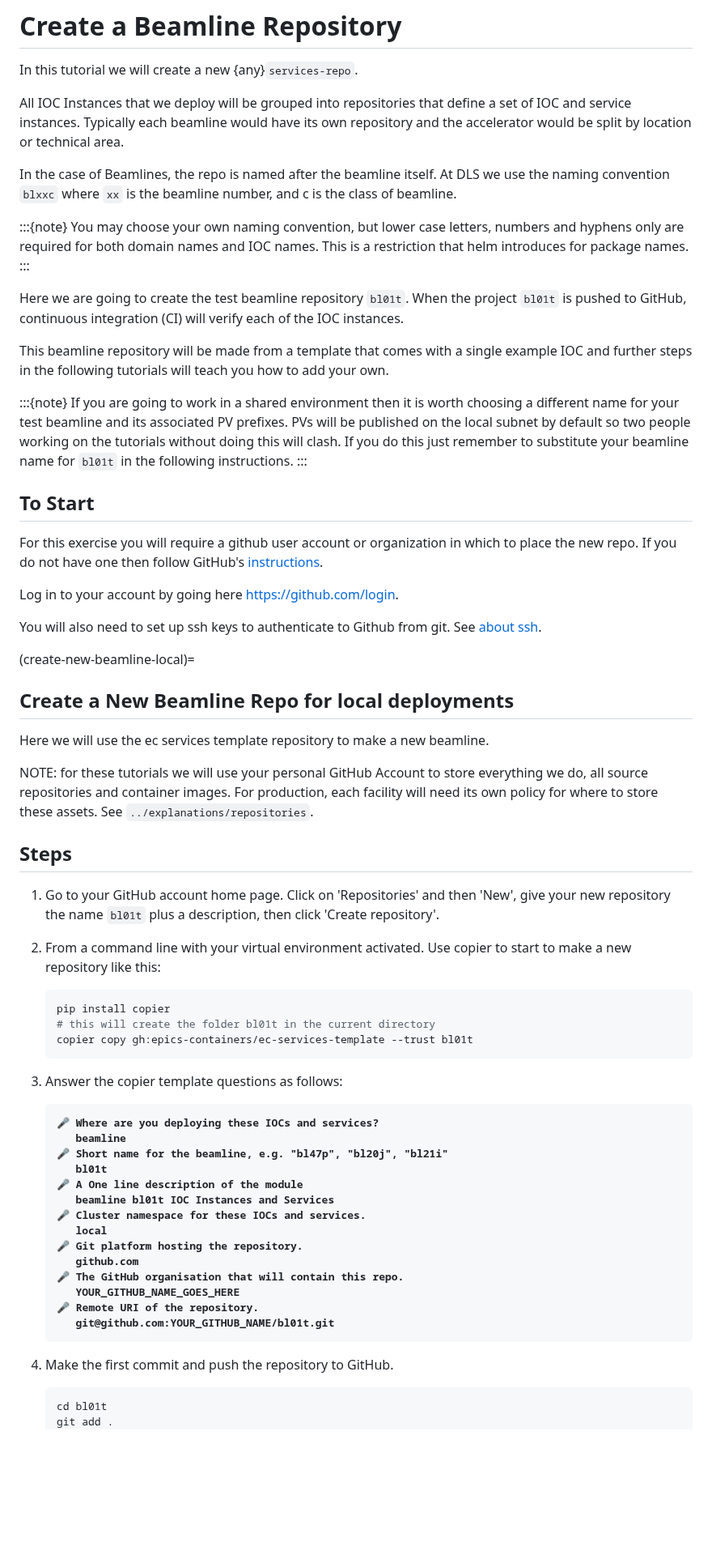
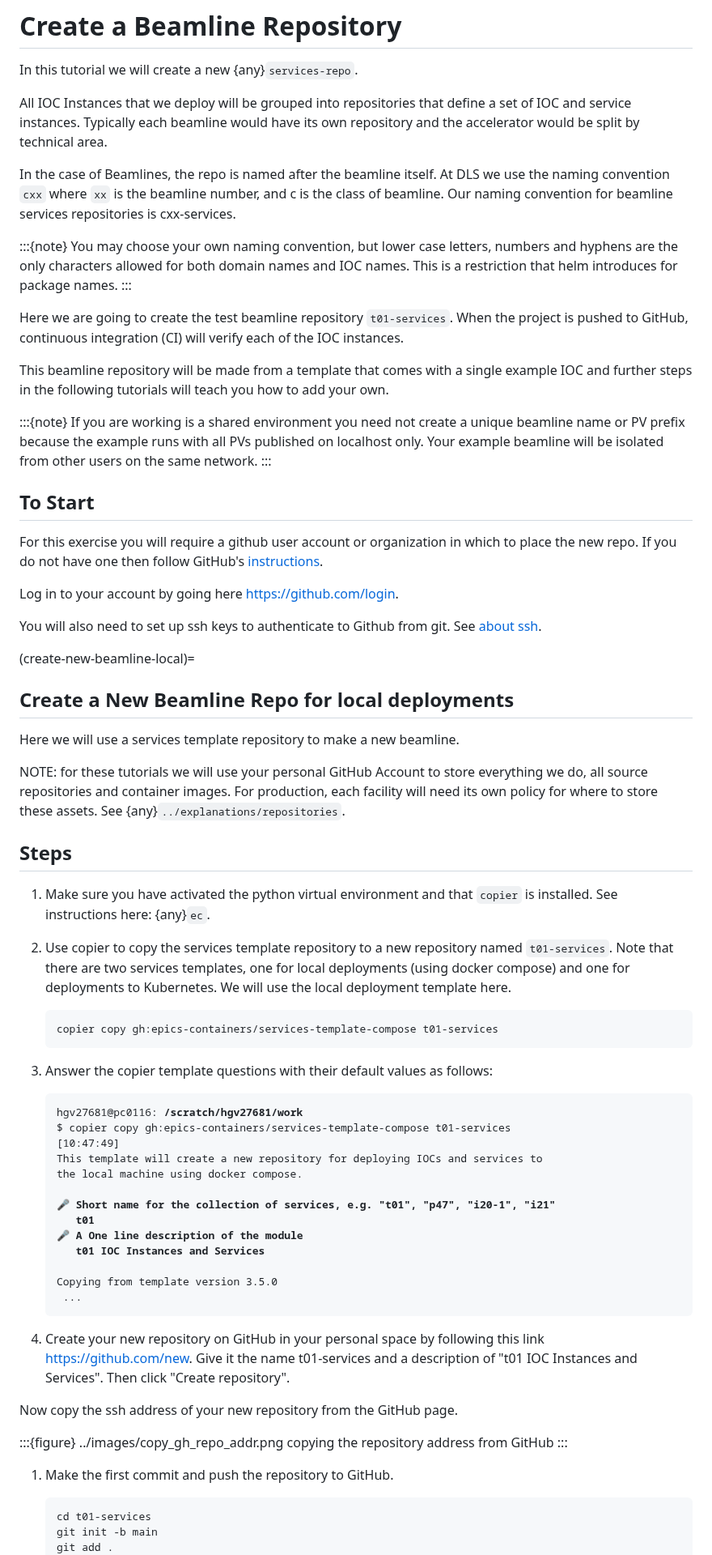
Before and after one commit to epics-containers/epics-containers.github.io, a Markdown page: docs/tutorials/create_beamline.md, the part around one of its changes. Shown at 81% size. GitHub-like rendering; blank space fills up the shorter version.

Commit message:
update create beamline repo

````diff
--- a/docs/tutorials/create_beamline.md
+++ b/docs/tutorials/create_beamline.md
@@ -4,85 +4,80 @@
 
 In this tutorial we will create a new {any}`services-repo`.
 
-All IOC Instances that we deploy will be grouped into repositories that define a set of IOC and service instances. Typically each beamline would have its own repository and the accelerator would be split by location or technical area.
+All IOC Instances that we deploy will be grouped into repositories that define a set of IOC and service instances. Typically each beamline would have its own repository and the accelerator would be split by technical area.
 
 In the case of Beamlines, the repo is named after the beamline itself. At DLS
-we use the naming convention `blxxc` where `xx` is the beamline number,
-and c is the class of beamline.
+we use the naming convention `cxx` where `xx` is the beamline number,
+and c is the class of beamline. Our naming convention for beamline services repositories is
+cxx-services.
 
 :::{note}
 You may choose your own naming convention, but lower case letters,
-numbers and hyphens only are required for both domain names and
+numbers and hyphens are the only characters allowed for both domain names and
 IOC names. This is a restriction that helm introduces for package names.
 :::
 
-Here we are going to create the test beamline repository `bl01t`. When the project `bl01t` is pushed to GitHub, continuous integration (CI) will verify each of the IOC instances.
+Here we are going to create the test beamline repository `t01-services`. When the project is pushed to GitHub, continuous integration (CI) will verify each of the IOC instances.
 
 This beamline repository will be made from a template that comes with a single example IOC and further steps in the following tutorials will teach you how to add your own.
 
 :::{note}
-If you are going to work in a shared environment then it is worth choosing
-a different name for your test beamline and its associated PV prefixes. PVs
-will be published on the local subnet by default so two people working on the
-tutorials without doing this will clash. If you do this just remember to
-substitute your beamline name for `bl01t` in the following instructions.
+If you are working is a shared environment you need not create a unique beamline name or PV prefix because the example runs with all PVs published on localhost only. Your example beamline will be isolated from other users on the same network.
 :::
-
 
 ## To Start
 
-For this exercise you will require a github user account or organization in
-which to place the new repo. If you do not have one then follow GitHub's
-[instructions].
+For this exercise you will require a github user account or organization in which to place the new repo. If you do not have one then follow GitHub's [instructions].
 
 Log in to your account by going here <https://github.com/login>.
 
-You will also need to set up ssh keys to authenticate to Github from git. See
-[about ssh].
+You will also need to set up ssh keys to authenticate to Github from git. See [about ssh].
 
 (create-new-beamline-local)=
 ## Create a New Beamline Repo for local deployments
 
-Here we will use the ec services template repository to make a new beamline.
+Here we will use a services template repository to make a new beamline.
 
-NOTE: for these tutorials we will use your personal GitHub Account to
-store everything we do, all source repositories and container images. For
-production, each facility will need its own policy for where to store these
-assets. See `../explanations/repositories`.
+NOTE: for these tutorials we will use your personal GitHub Account to store everything we do, all source repositories and container images. For production, each facility will need its own policy for where to store these assets. See {any}`../explanations/repositories`.
 
 ## Steps
 
-1. Go to your GitHub account home page. Click on 'Repositories' and then 'New', give your new repository the name `bl01t` plus a description, then click 'Create repository'.
+1. Make sure you have activated the python virtual environment and that `copier` is installed. See instructions here: {any}`ec`.
 
-1. From a command line with your virtual environment activated. Use copier to start to make a new repository like this:
+1. Use copier to copy the services template repository to a new repository named `t01-services`. Note that there are two services templates, one for local deployments (using docker compose) and one for deployments to Kubernetes. We will use the local deployment template here.
 
-      ```bash
-      pip install copier
-      # this will create the folder bl01t in the current directory
-      copier copy gh:epics-containers/ec-services-template --trust bl01t
-      ```
-1. Answer the copier template questions as follows:
+   ```bash
+   copier copy gh:epics-containers/services-template-compose t01-services
+   ```
 
+1. Answer the copier template questions with their default values as follows:
 
-   <pre><font color="#5F87AF">🎤</font><b> Where are you deploying these IOCs and services?</b>
-   <b>   </b><font color="#FFAF00"><b>beamline</b></font>
-   <font color="#5F87AF">🎤</font><b> Short name for the beamline, e.g. &quot;bl47p&quot;, &quot;bl20j&quot;, &quot;bl21i&quot;</b>
-   <b>   </b><font color="#FFAF00"><b>bl01t</b></font>
+   <pre><font color="#75507B">hgv27681</font>@<font color="#C4A000">pc0116</font>: <font color="#729FCF"><b>/scratch/hgv27681/work</b></font>
+   $ copier copy gh:epics-containers/services-template-compose t01-services                                                                                     <font color="#4E9A06">[10:47:49]</font>
+   This template will create a new repository for deploying IOCs and services to
+   the local machine using docker compose.
+
+   <font color="#5F87AF">🎤</font><b> Short name for the collection of services, e.g. &quot;t01&quot;, &quot;p47&quot;, &quot;i20-1&quot;, &quot;i21&quot;</b>
+   <b>   </b><font color="#FFAF00"><b>t01</b></font>
    <font color="#5F87AF">🎤</font><b> A One line description of the module</b>
-   <b>   </b><font color="#FFAF00"><b>beamline bl01t IOC Instances and Services</b></font>
-   <font color="#5F87AF">🎤</font><b> Cluster namespace for these IOCs and services.</b>
-   <b>   </b><font color="#FFAF00"><b>local</b></font>
-   <font color="#5F87AF">🎤</font><b> Git platform hosting the repository.</b>
-   <b>   </b><font color="#FFAF00"><b>github.com</b></font>
-   <font color="#5F87AF">🎤</font><b> The GitHub organisation that will contain this repo.</b>
-   <b>   </b><font color="#FFAF00"><b>YOUR_GITHUB_NAME_GOES_HERE</b></font>
-   <font color="#5F87AF">🎤</font><b> Remote URI of the repository.</b>
-   <b>   </b><font color="#FFAF00"><b>git@github.com:YOUR_GITHUB_NAME/bl01t.git</b></font>
+   <b>   </b><font color="#FFAF00"><b>t01 IOC Instances and Services</b></font>
+
+   Copying from template version 3.5.0
+   <font color="#06989A"> ... </font>
    </pre>
+
+1. Create your new repository on GitHub in your personal space by following this link <https://github.com/new>. Give it the name t01-services and a description of "t01 IOC Instances and Services". Then click "Create repository".
+
+Now copy the ssh address of your new repository from the GitHub page.
+
+:::{figure} ../images/copy_gh_repo_addr.png
+copying the repository address from GitHub
+:::
 
 1. Make the first commit and push the repository to GitHub.
 
    ```bash
-   cd bl01t
+   cd t01-services
+   git init -b main
    git add .
    git commit -m "initial commit"
````
Also changed, not shown: other parts of docs/tutorials/create_beamline.md (+4 -3 lines), docs/explanations/repositories.md (+14 -25 lines), docs/tutorials/setup_workstation.md (+11 -1 lines), docs/images/copy_gh_repo_addr.png (added).
